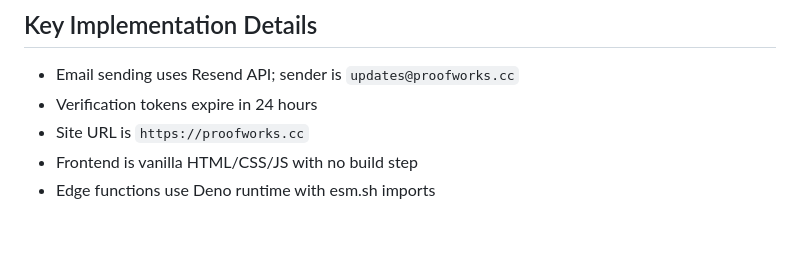
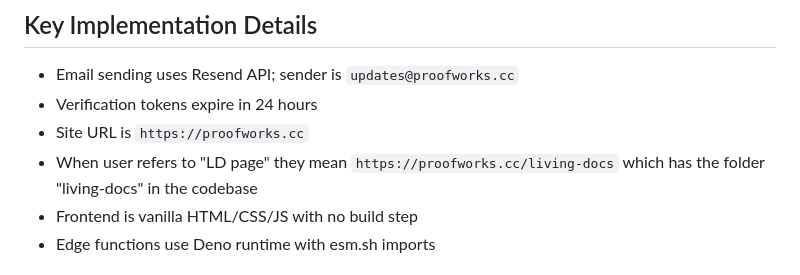
Before and after one commit to BenjaminHodgkiss/proofworks, a Markdown page: CLAUDE.md, the part around the change. Drawn GitHub-style; blank space fills up the shorter version.

Commit message:
Clarify LD page reference in CLAUDE.md

```diff
--- a/CLAUDE.md
+++ b/CLAUDE.md
@@ -108,6 +108,7 @@ RESEND_API_KEY
 - Email sending uses Resend API; sender is `updates@proofworks.cc`
 - Verification tokens expire in 24 hours
 - Site URL is `https://proofworks.cc`
+- When user refers to "LD page" they mean `https://proofworks.cc/living-docs` which has the folder "living-docs" in the codebase
 - Frontend is vanilla HTML/CSS/JS with no build step
 - Edge functions use Deno runtime with esm.sh imports
 
```
